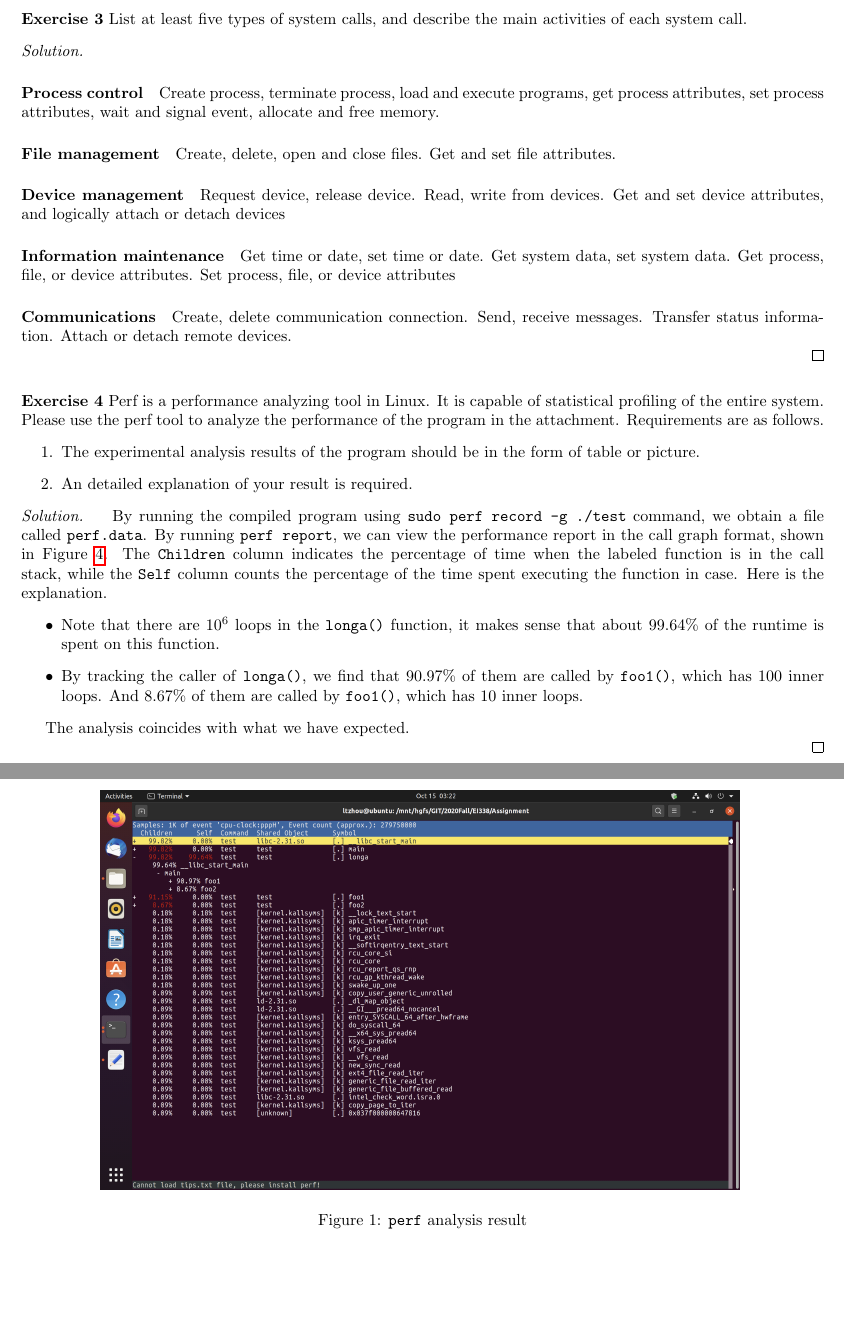
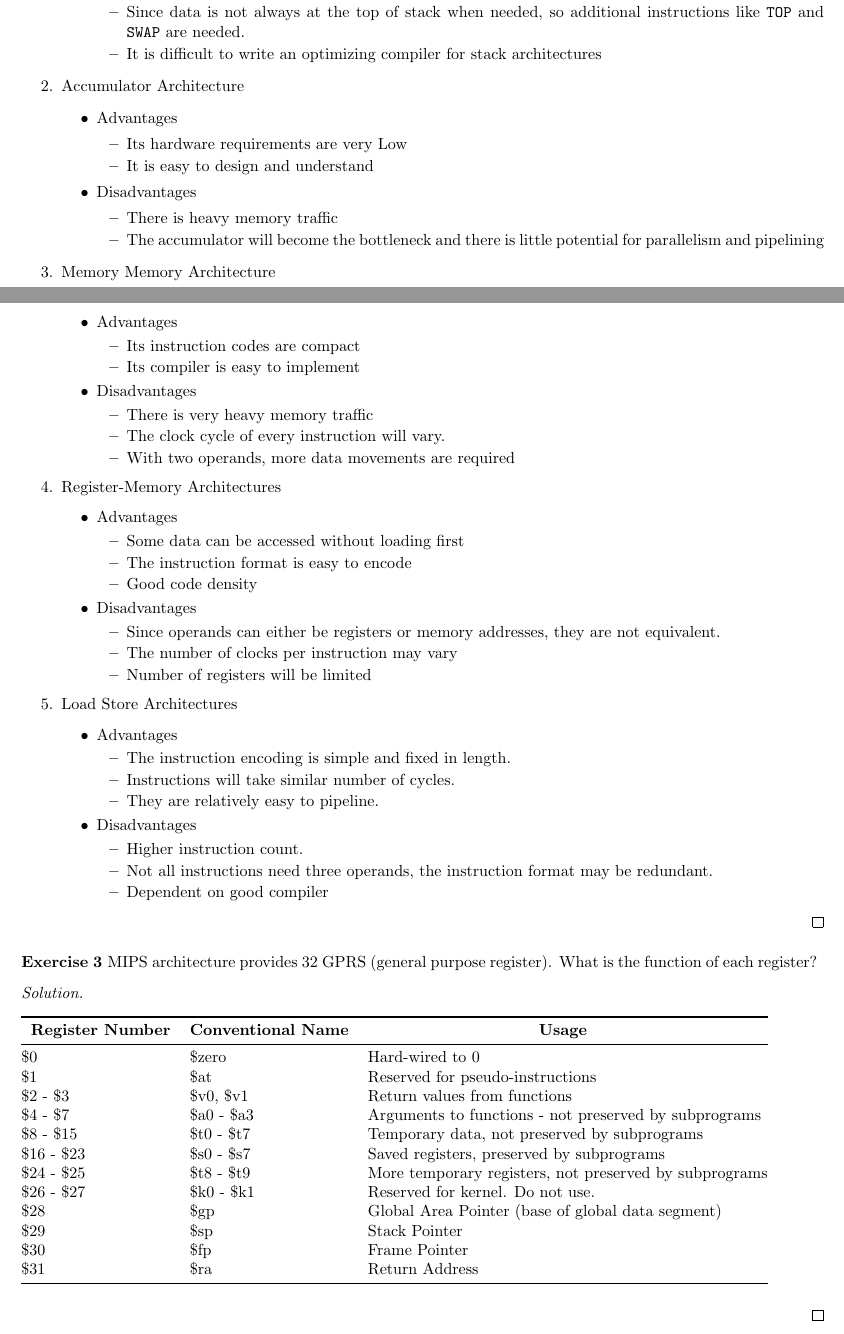
Before and after one commit to ltzone/2020Fall, a LaTeX problem sheet (EI338/Assignment/template.tex, which reads EI338/Assignment/ex5.tex): two parts of pages 2 and 3 of 3 before the commit and two parts of pages 1 and 2 of 2 after it, joined at a grey line, cut at the place of the change, the shorter picture padded with empty space. Compiled offline with pdfLaTeX.

Commit message:
EI338 Assignment5

```diff
--- /dev/null
+++ b/EI338/Assignment/ex5.tex
@@ -0,0 +34,121 @@
+            \item Advantages
+            \begin{itemize}
+                \item The machine code is dense since the operands will be stored in a fixed location and need not be specified
+                \item Low hardware requirements
+                \item Its compiler is easy to implement
+            \end{itemize}
+            \item Disadvantages
+            \begin{itemize}
+                \item Stack becomes the bottleneck and there is little potential for parallelism or pipelining
+                \item Since data is not always at the top of stack when needed, so additional instructions like \texttt{TOP} and \texttt{SWAP} are needed.
+                \item It is difficult to write an optimizing compiler for stack architectures
+            \end{itemize}
+        \end{itemize}
+
+
+
+    \item Accumulator Architecture
+    \begin{itemize}
+        \item Advantages
+        \begin{itemize}
+            \item Its hardware requirements are very Low
+            \item It is easy to design and understand
+        \end{itemize}
+
+        \item Disadvantages
+        \begin{itemize}
+            \item There is heavy memory traffic
+            \item The accumulator will become the bottleneck and there is little potential for parallelism and pipelining
+        \end{itemize}
+    \end{itemize}
+
+    \item Memory Memory Architecture
+    \begin{itemize}
+        \item Advantages
+        \begin{itemize}
+            \item Its instruction codes are compact
+            \item Its compiler is easy to implement
+        \end{itemize}
+
+        \item Disadvantages
+        \begin{itemize}
+            \item There is very heavy memory traffic
+            \item The clock cycle of every instruction will vary.
+            \item With two operands, more data movements are required
+        \end{itemize}
+    \end{itemize}
+
+    \item Register-Memory Architectures
+    \begin{itemize}
+        \item Advantages
+        \begin{itemize}
+            \item Some data can be accessed without loading first
+            \item The instruction format is easy to encode
+            \item Good code density
+        \end{itemize}
+
+        \item Disadvantages
+        \begin{itemize}
+            \item Since operands can either be registers or memory addresses, they are not equivalent.
+            \item The number of clocks per instruction may vary
+            \item Number of registers will be limited
+        \end{itemize}
+    \end{itemize}
+
+    \item Load Store Architectures
+    \begin{itemize}
+        \item Advantages
+        \begin{itemize}
+            \item The instruction encoding is simple and fixed in length.
+            \item Instructions will take similar number of cycles.
+            \item They are relatively easy to pipeline.
+        \end{itemize}
+
+        \item Disadvantages
+        \begin{itemize}
+            \item Higher instruction count.
+            \item Not all instructions need three operands, the instruction format may be redundant.
+            \item Dependent on good compiler
+        \end{itemize}
+    \end{itemize}
+
+\end{enumerate}
+
+
+
+  \end{solution}
+  \label{ex2}
+\end{exercise}
+
+
+%%%%%%%%%%%%%%%%%%%%%%%%%%%%%%%%%%%%%%%%%%
+%%%%%%%%%%%%%                 %%%%%%%%%%%%
+%%%%%%%%%%%%%    EXERCISE 3   %%%%%%%%%%%%
+%%%%%%%%%%%%%                 %%%%%%%%%%%%
+%%%%%%%%%%%%%%%%%%%%%%%%%%%%%%%%%%%%%%%%%%
+\begin{exercise}[]{MIPS architecture provides 32 GPRS (general purpose register). What is the function of each register?  }
+  \begin{solution}
+  \par{~}
+
+\begin{table}[htbp]
+    \begin{tabular}{@{}lll@{}}
+    \toprule
+    \multicolumn{1}{c}{\textbf{Register   Number}} & \multicolumn{1}{c}{\textbf{Conventional Name}} & \multicolumn{1}{c}{\textbf{Usage}}                                 \\ \midrule
+    \$0                                            & \$zero                                         & Hard-wired to 0                                                    \\
+    \$1                                            & \$at                                           & Reserved for pseudo-instructions                                   \\
+    \$2 - \$3                                        & \$v0, \$v1                                       & Return values from functions                                       \\
+    \$4 - \$7                                        & \$a0 - \$a3                                      & Arguments to functions - not preserved by subprograms              \\
+    \$8 - \$15                                       & \$t0 - \$t7                                      & Temporary data, not preserved by subprograms                       \\
+    \$16 - \$23                                      & \$s0 - \$s7                                      & Saved registers, preserved by subprograms                          \\
+    \$24 - \$25                                      & \$t8 - \$t9                                      & More temporary registers, not preserved by subprograms             \\
+    \$26 - \$27                                      & \$k0 - \$k1                                      & Reserved for kernel. Do not use.                                   \\
+    \$28                                           & \$gp                                           & Global Area Pointer (base of global data segment)                  \\
+    \$29                                           & \$sp                                           & Stack Pointer                                                      \\
+    \$30                                           & \$fp                                           & Frame Pointer                                                      \\
+    \$31                                           & \$ra                                           & Return Address                                                     \\
+    \bottomrule
+    \end{tabular}
+    \end{table}
+  \end{solution}
+  \label{ex3}
+\end{exercise}
--- a/EI338/Assignment/template.tex
+++ b/EI338/Assignment/template.tex
@@ -24,13 +24,13 @@
 \usepackage[ruled,lined,boxed,linesnumbered]{algorithm2e}
 
 
-\title{EI338 Computer System Engineering Homework 4}
+\title{EI338 Computer System Engineering Homework 5}
 \author{Zhou Litao 518030910407 F1803016}
 \date{\today , Fall Semester}
 \begin{document}
 \maketitle
 
-\input{ex4.tex}
+\input{ex5.tex}
 
 
 \end{document}
```
Also changed, not shown: EI338/Assignment/Assignment5.pdf (added), EI338/Assignment/ex5.tex (33 more changed lines).
